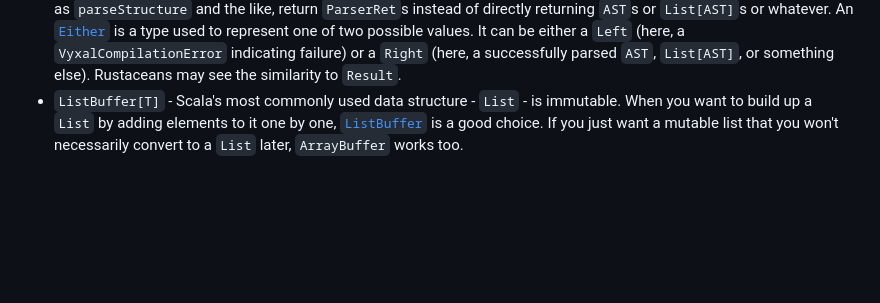
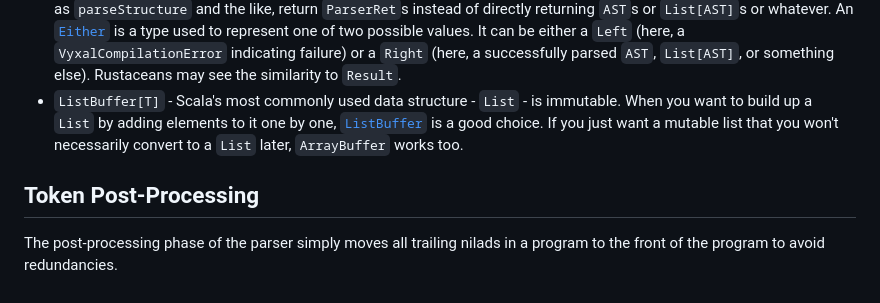
Before and after one commit to Vyxal/Vyxal, a Markdown page: documentation/Parser.md, the part around the change. Drawn GitHub-style; blank space fills up the shorter version.

Commit message:
Parser docs should be done

```diff
--- a/documentation/Parser.md
+++ b/documentation/Parser.md
@@ -153,3 +153,6 @@ All other tokens are not considered closing tokens.
 - `ListBuffer[T]` - Scala's most commonly used data structure - `List` - is immutable. When you want to build up a `List` by adding elements to it one by one,
   [`ListBuffer`](https://dotty.epfl.ch/api/scala/collection/mutable/ListBuffer.html#) is a good choice. If you just want a mutable list that you won't
   necessarily convert to a `List` later, `ArrayBuffer` works too.
+
+## Token Post-Processing
+The post-processing phase of the parser simply moves all trailing nilads in a program to the front of the program to avoid redundancies.
```
